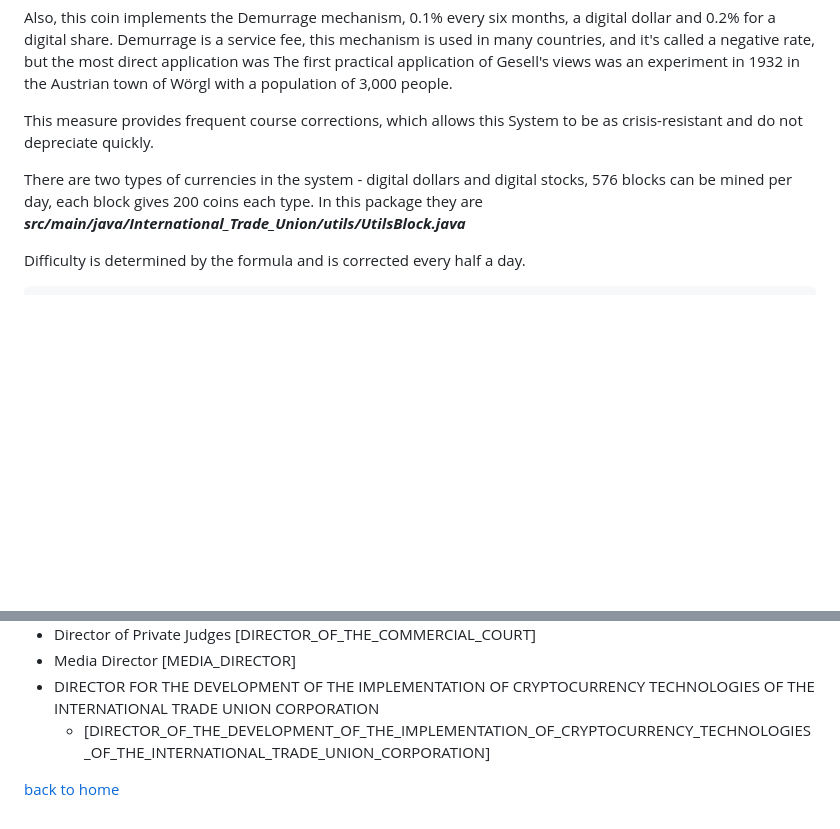
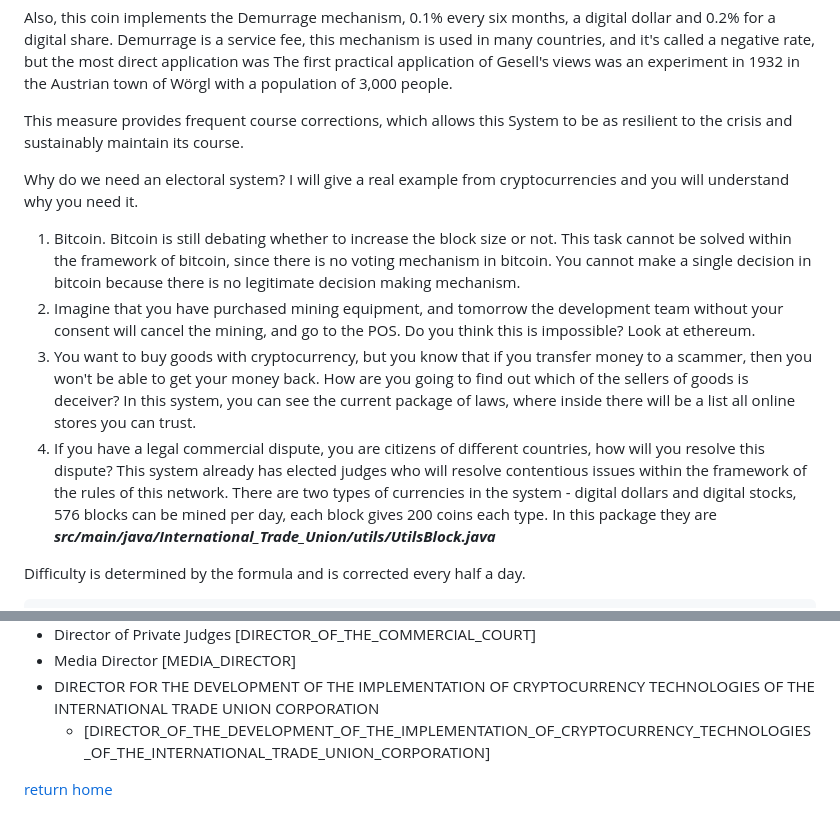
Before and after one commit to CorporateFounder/unitedStates_final, a Markdown page: documentationEng/preambleEng.md, 2 parts joined by grey strips. GitHub-like rendering; blank space fills up the shorter version.

`````diff
--- a/documentationEng/preambleEng.md
+++ b/documentationEng/preambleEng.md
@@ -16,13 +16,26 @@ and it's called a negative rate, but the most direct application was
 The first practical application of Gesell's views was an experiment in 1932 in the Austrian town of Wörgl with a population of 3,000 people.
 
 This measure provides frequent course corrections, which allows this System to be as
-crisis-resistant and do not depreciate quickly.
+resilient to the crisis and sustainably maintain its course.
 
-There are two types of currencies in the system - digital dollars and digital stocks,
-576 blocks can be mined per day, each block gives 200 coins
-each type.
-In this package they are
-***src/main/java/International_Trade_Union/utils/UtilsBlock.java***
+Why do we need an electoral system?
+I will give a real example from cryptocurrencies and you will understand why you need it.
+1. Bitcoin. Bitcoin is still debating whether to increase the block size or not.
+   This task cannot be solved within the framework of bitcoin, since there is no voting mechanism in bitcoin.
+   You cannot make a single decision in bitcoin because there is no legitimate decision making mechanism.
+2. Imagine that you have purchased mining equipment, and tomorrow the development team without
+   your consent will cancel the mining, and go to the POS. Do you think this is impossible? Look at ethereum.
+3. You want to buy goods with cryptocurrency, but you know that if you transfer money to a scammer,
+   then you won't be able to get your money back. How are you going to find out which of the sellers of goods is
+   deceiver? In this system, you can see the current package of laws, where inside there will be a list
+   all online stores you can trust.
+4. If you have a legal commercial dispute, you are citizens of different countries, how will you resolve this dispute?
+   This system already has elected judges who will resolve contentious issues within the framework of the rules of this network.
+   There are two types of currencies in the system - digital dollars and digital stocks,
+   576 blocks can be mined per day, each block gives 200 coins
+   each type.
+   In this package they are
+   ***src/main/java/International_Trade_Union/utils/UtilsBlock.java***
 
 Difficulty is determined by the formula and is corrected every half a day.
 ````
@@ -78,6 +91,6 @@ What positions are there?
 - Director of Private Judges [DIRECTOR_OF_THE_COMMERCIAL_COURT]
 - Media Director [MEDIA_DIRECTOR]
 - DIRECTOR FOR THE DEVELOPMENT OF THE IMPLEMENTATION OF CRYPTOCURRENCY TECHNOLOGIES OF THE INTERNATIONAL TRADE UNION CORPORATION
-    - [DIRECTOR_OF_THE_DEVELOPMENT_OF_THE_IMPLEMENTATION_OF_CRYPTOCURRENCY_TECHNOLOGIES_OF_THE_INTERNATIONAL_TRADE_UNION_CORPORATION]
+  - [DIRECTOR_OF_THE_DEVELOPMENT_OF_THE_IMPLEMENTATION_OF_CRYPTOCURRENCY_TECHNOLOGIES_OF_THE_INTERNATIONAL_TRADE_UNION_CORPORATION]
 
-[back to home](./documentationEng.md)
+[return home](./documentationEng.md)
`````
Also changed, not shown: charter/HOW_LAWS_ARE_CHOSEN_ENG.md (added, +80 -0 lines), charter/OWERS_OF_THE_BOARD_OF_DIRECTORS_ENG.md (added, +31 -0 lines), documentation/preamble.md (+14 -1 lines), screenshots/approval_of_the_lawEng.png (added).
